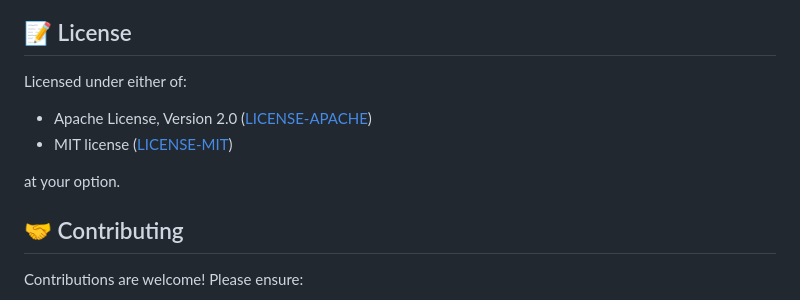
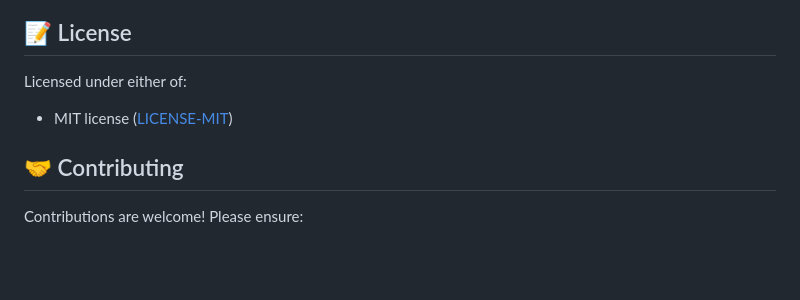
Before and after one commit to macaque-suf/ferrite, a Markdown page: audio-processor-core/README.md, the part around the change. Drawn GitHub-style; blank space fills up the shorter version.

Commit message:
Fixes the license on the rust project

```diff
--- a/audio-processor-core/README.md
+++ b/audio-processor-core/README.md
@@ -146,10 +146,7 @@ All unsafe code is carefully documented and tested.
 ## 📝 License
 
 Licensed under either of:
-- Apache License, Version 2.0 ([LICENSE-APACHE](LICENSE_APACHE))
 - MIT license ([LICENSE-MIT](LICENSE_MIT))
-
-at your option.
 
 ## 🤝 Contributing
 
```
